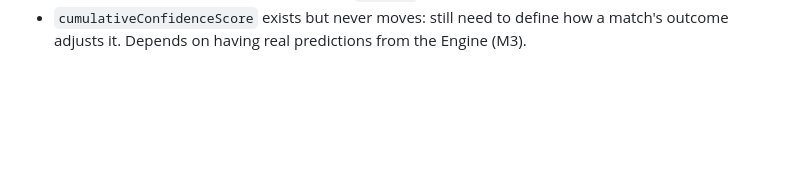
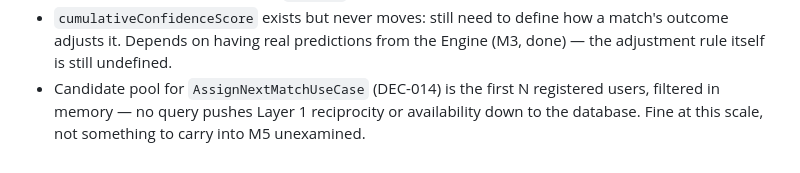
Before and after one commit to marco101291/point-eight, a Markdown page: docs/architecture.md, the part around one of its changes. GitHub-like rendering; blank space fills up the shorter version.

```diff
--- a/docs/architecture.md
+++ b/docs/architecture.md
@@ -153,4 +219,8 @@ bump is a deliberate, separate one-line java-system follow-up.
   activate it as soon as it's assigned, or leave `PENDING` as a preparation window with its own
   timeout.
 - `cumulativeConfidenceScore` exists but never moves: still need to define how a match's outcome
-  adjusts it. Depends on having real predictions from the Engine (M3).
+  adjusts it. Depends on having real predictions from the Engine (M3, done) — the adjustment rule
+  itself is still undefined.
+- Candidate pool for `AssignNextMatchUseCase` (DEC-014) is the first N registered users, filtered in
+  memory — no query pushes Layer 1 reciprocity or availability down to the database. Fine at this
+  scale, not something to carry into M5 unexamined.
```
Also changed, not shown: other parts of docs/architecture.md (+71 -5 lines), CLAUDE.md (+15 -10 lines).
